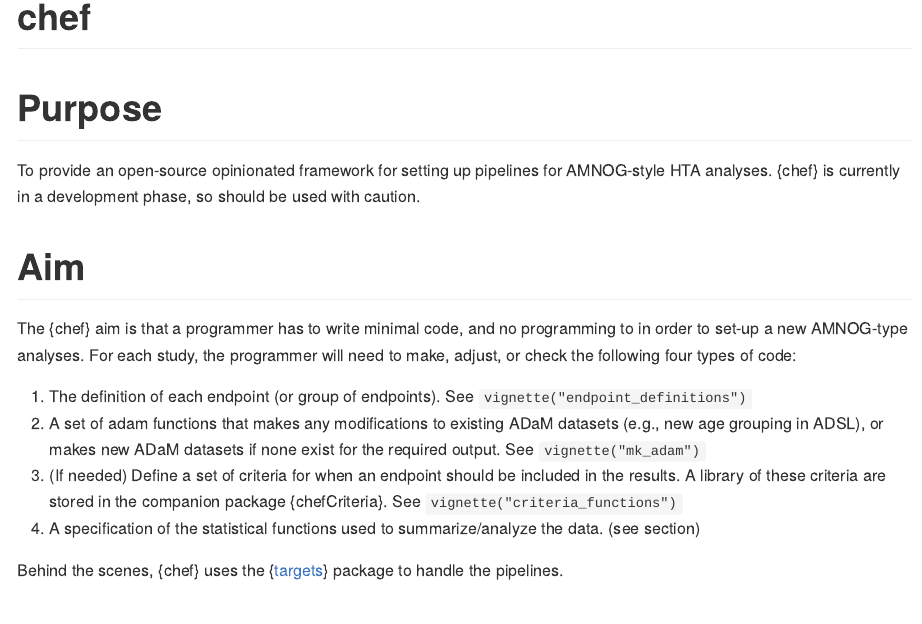
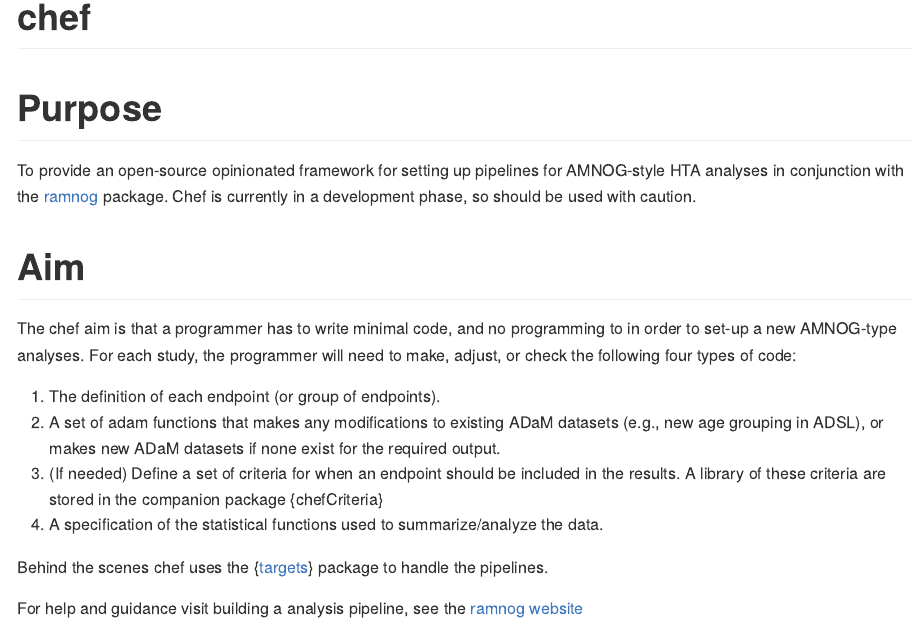
Before and after one commit to hta-pharma/chef, an R Markdown document (README.Rmd): the page in a window 1100 px wide, from its top. Rendered offline with R 4.5, knitr and Pandoc, with nearby package versions; badge pictures from the web are left out.

Commit message:
Update README

```diff
--- a/README.Rmd
+++ b/README.Rmd
@@ -13,15 +13,17 @@ knitr::opts_chunk$set(echo = TRUE)
 
 # Purpose
 
-To provide an open-source opinionated framework for setting up pipelines for AMNOG-style HTA analyses. {chef} is currently in a development phase, so should be used with caution.
+To provide an open-source opinionated framework for setting up pipelines for AMNOG-style HTA analyses in conjunction with the [ramnog](https://github.com/hta-pharma/ramnog) package. Chef is currently in a development phase, so should be used with caution.
 
 # Aim
 
-The {chef} aim is that a programmer has to write minimal code, and no programming to in order to set-up a new AMNOG-type analyses. For each study, the programmer will need to make, adjust, or check the following four types of code:
+The chef aim is that a programmer has to write minimal code, and no programming to in order to set-up a new AMNOG-type analyses. For each study, the programmer will need to make, adjust, or check the following four types of code:
 
-1.  The definition of each endpoint (or group of endpoints). See `vignette("endpoint_definitions")`
-2.  A set of adam functions that makes any modifications to existing ADaM datasets (e.g., new age grouping in ADSL), or makes new ADaM datasets if none exist for the required output. See `vignette("mk_adam")`
-3.  (If needed) Define a set of criteria for when an endpoint should be included in the results. A library of these criteria are stored in the companion package {chefCriteria}. See `vignette("criteria_functions")`
-4.  A specification of the statistical functions used to summarize/analyze the data. (see section)
+1.  The definition of each endpoint (or group of endpoints).
+2.  A set of adam functions that makes any modifications to existing ADaM datasets (e.g., new age grouping in ADSL), or makes new ADaM datasets if none exist for the required output.
+3.  (If needed) Define a set of criteria for when an endpoint should be included in the results. A library of these criteria are stored in the companion package {chefCriteria}
+4.  A specification of the statistical functions used to summarize/analyze the data.
 
-Behind the scenes, {chef} uses the {[targets](https://books.ropensci.org/targets/)} package to handle the pipelines.
+Behind the scenes chef uses the {[targets](https://books.ropensci.org/targets/)} package to handle the pipelines.
+
+For help and guidance visit building a analysis pipeline, see the [ramnog website](https://hta-pharma.github.io/ramnog/)
```
Also changed, not shown: README.md.
